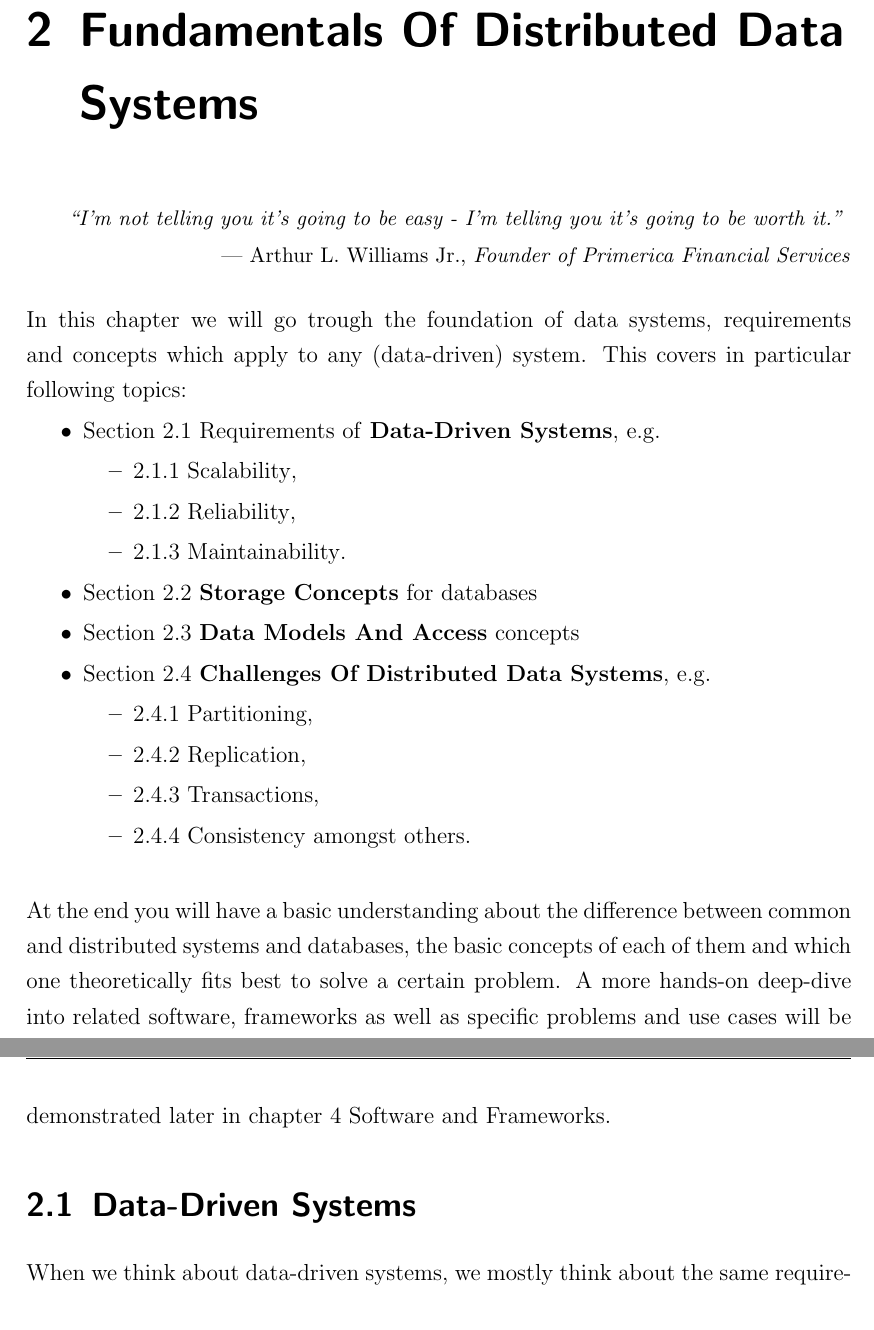
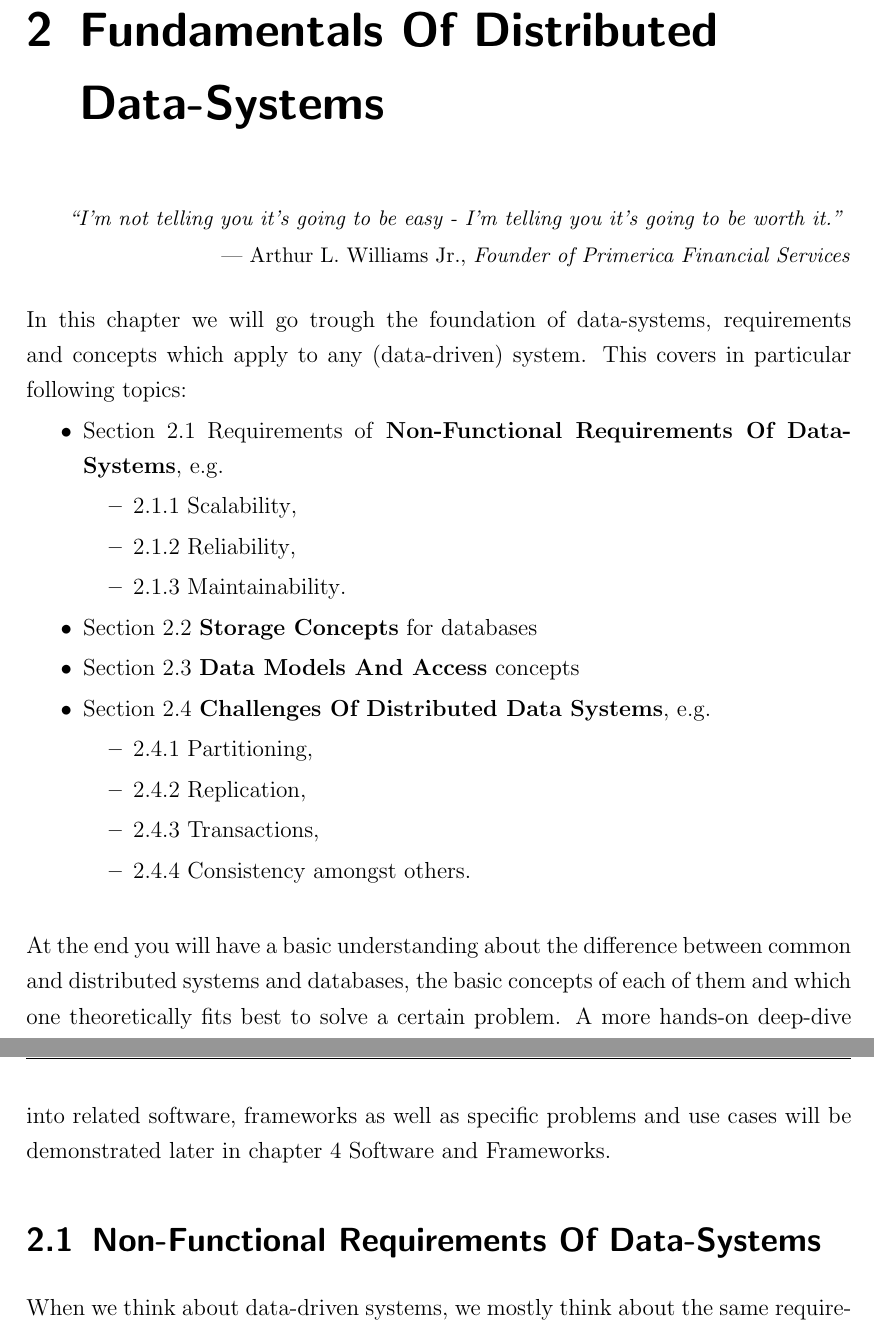
Before and after one commit to marcelmittelstaedt/BigData, a LaTeX document (script/document.tex, which reads script/technical_foundation_intro.tex): two parts of pages 7 and 8 of 59, joined at a grey line, cut so that both start at the same text. Compiled offline with pdfLaTeX.

Commit message:
minor changes

```diff
--- a/script/technical_foundation_intro.tex
+++ b/script/technical_foundation_intro.tex
@@ -1,10 +1,10 @@
-\chapter{Fundamentals Of Distributed Data Systems}
+\chapter{Fundamentals Of Distributed Data-Systems}
 \label{chapter_technical_foundation}
 \setlength{\epigraphwidth}{0.95\textwidth}
 \setlength\epigraphrule{0pt}
 \epigraph{\itshape ``I'm not telling you it's going to be easy - I'm telling you it's going to be worth it.''}{--- Arthur L. Williams Jr., \textit{Founder of Primerica Financial Services}}
 
-In this chapter we will go trough the foundation of data systems, requirements and concepts which apply to any (data-driven) system. This covers in particular following topics:
+In this chapter we will go trough the foundation of data-systems, requirements and concepts which apply to any (data-driven) system. This covers in particular following topics:
 \begin{samepage}
 \begin{itemize}
 	\item Section \ref{tf_nfreq} Requirements of \textbf{\nameref{tf_nfreq}}, e.g.
@@ -28,7 +28,7 @@ In this chapter we will go trough the foundation of data systems, requirements a
 At the end you will have a basic understanding about the difference between common and distributed systems and databases, the basic concepts of each of them and which one theoretically fits best to solve a certain problem.
 A more hands-on deep-dive into related software, frameworks as well as specific problems and use cases will be demonstrated later in chapter \ref{chapter_software_frameworks} \nameref{chapter_software_frameworks}.
 
-\section{Data-Driven Systems}
+\section{Non-Functional Requirements Of Data-Systems}
 \label{tf_nfreq}
 When we think about data-driven systems, we mostly think about the same requirements we expect of any other data system we already know:
 \begin{itemize}
```
Also changed, not shown: script/document.tex (+1 -1 lines), script/document.pdf, script/technical_foundation_intro.tex (2 more changed lines).
